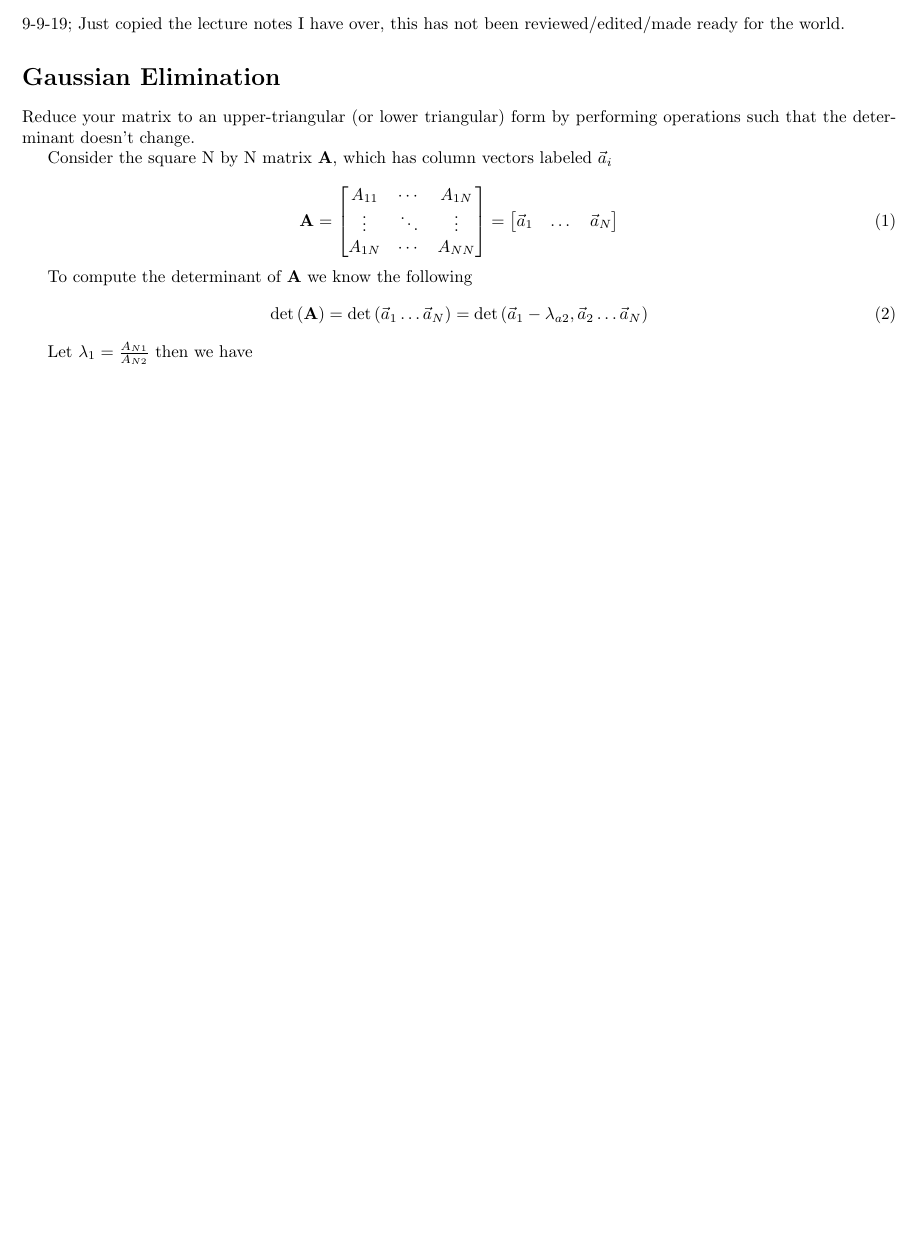
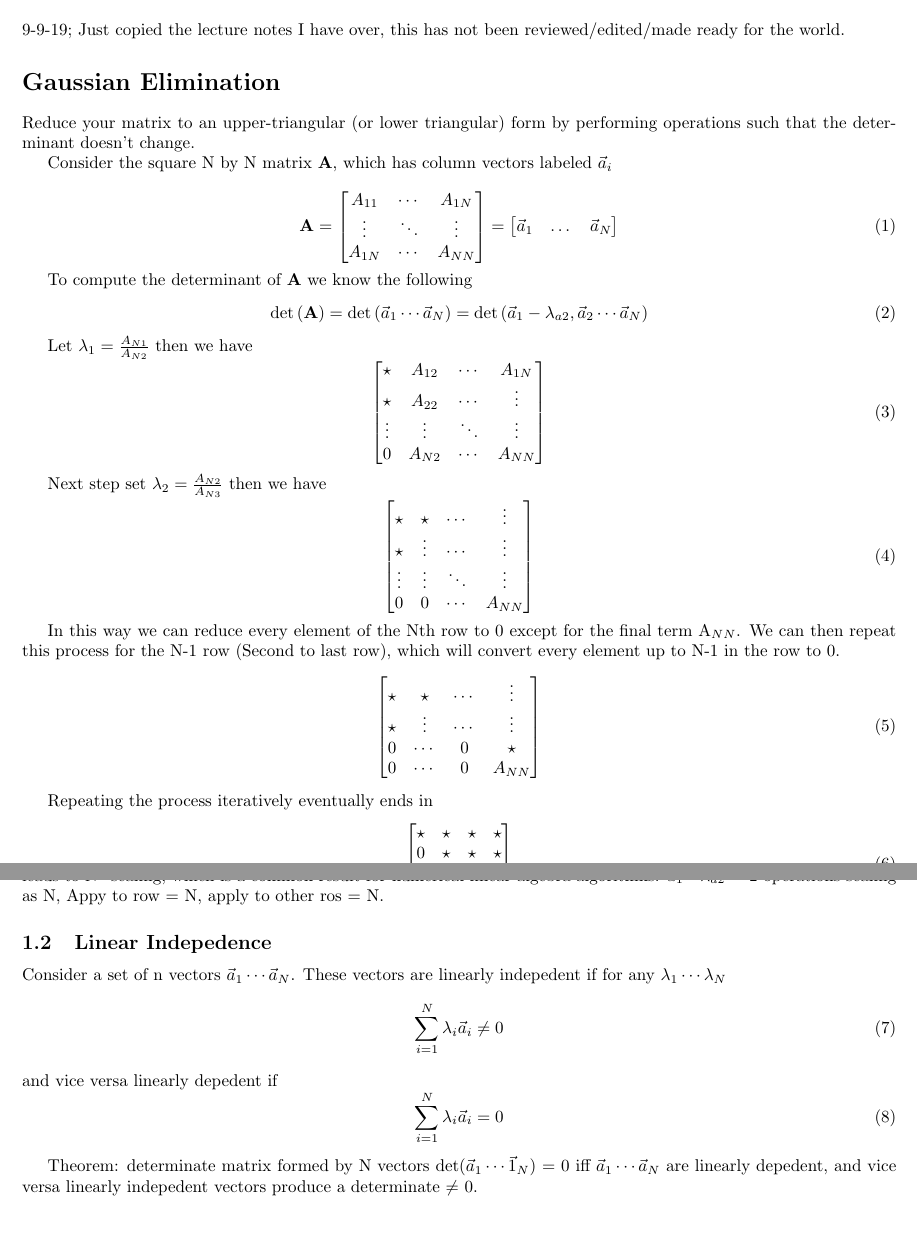
Before and after one commit to swflynn/Courses_UCI, a LaTeX document (Chem237_MM/Lecture_Notes/Lecture_13/Lecture_13.tex): part of the page before the commit and two parts of pages 1 and 2 of 2 after it, the two joined at a grey line, cut so that both start at the same text, the shorter picture padded with empty space. Compiled offline with pdfLaTeX.

Commit message:
Lecture 13 notes

```diff
--- a/Chem237_MM/Lecture_Notes/Lecture_13/Lecture_13.tex
+++ b/Chem237_MM/Lecture_Notes/Lecture_13/Lecture_13.tex
@@ -65,7 +65,42 @@ Consider the square N by N matrix $\bA$, which has column vectors labeled $\vec{
 
 To compute the determinant of $\bA$ we know the following
 \be
-\be \det\left(\bA\right) = \det\left(\vec{a}_1 \dots  \vec{a}_N \right) = \det\left(\vec{a}_1- \lambda_{a2}, \vec{a}_2 \dots  \vec{a}_N \right)
+\det\left(\bA\right) = \det\left(\vec{a}_1 \cdots  \vec{a}_N \right) = \det\left(\vec{a}_1- \lambda_{a2}, \vec{a}_2 \cdots \vec{a}_N \right)
 \ee
 
 Let $\lambda_1 = \frac{A_{N1}}{A_{N2}}$ then we have
+\be
+\begin{bmatrix}
+    \star  & A_{12} & \dotsb &  A_{1N} \\
+    \star & A_{22} &\dotsb &  \vdots \\
+    \vdots & \vdots &  \ddots &  \vdots \\
+    0  & A_{N2} & \dotsb &  A_{NN}
+\end{bmatrix}
+\ee
+
+Next step set $\lambda_2 = \frac{A_{N2}}{A_{N3}}$ then we have
+\be
+\begin{bmatrix}
+    \star  & \star & \dotsb & \vdots \\
+    \star & \vdots &\dotsb &  \vdots \\
+    \vdots & \vdots &  \ddots &  \vdots \\
+    0  & 0 & \dotsb &  A_{NN}
+\end{bmatrix}
+\ee
+
+In this way we can reduce every element of the Nth row to 0 except for the final term A$_{NN}$.
+We can then repeat this process for the N-1 row (Second to last row), which will convert every element up to N-1 in the row to 0.%you want to keep last 0 in Nth row so only go up to N-1 in N-1 row
+\be
+\begin{bmatrix}
+    \star  & \star & \dotsb & \vdots \\
+    \star & \vdots &\dotsb &  \vdots \\
+    0 & \dotsb &  0 &  \star \\
+    0  & \dotsb & 0 &  A_{NN}
+\end{bmatrix}
+\ee
+
+Repeating the process iteratively eventually ends in
+\be
+\begin{bmatrix}
+    \star  & \star & \star & \star \\
+     0 & \star &\star &  \star \\
@@ -72,2 +110,26 @@ Let $\lambda_1 = \frac{A_{N1}}{A_{N2}}$ then we have
+\ee
+
+What happens if you have a 0 at some point during the iterations? Just move it and keep going.
+
+\subsection{Numerical Linear Algebra}
+Using the definition of the determinant the scaling would be N! which is very bad.
+Using the algorithm from above leads to N$^3$ scaling, which is a common result for numerical linear algebra algorithms.
+$a_1$ - $\lambda_{a2}$ = 2 operations scaling as N, Appy to row = N, apply to other ros = N.
+
+\subsection{Linear Indepedence}
+Consider a set of n vectors $\vec{a}_1 \cdots \vec{a}_N$.
+These vectors are linearly indepedent if for any $\lambda_1\cdots\lambda_N$
+\be
+\sum_{i=1}^N \lambda_i\vec{a}_i \neq 0
+\ee
+and vice versa linearly depedent if
+\be
+\sum_{i=1}^N \lambda_i\vec{a}_i = 0
+\ee
+
+Theorem: determinate matrix formed by N vectors det($\vec{a}_1\cdots\vec{1}_N$) = 0 iff $\vec{a}_1\cdots\vec{a}_N$ are linearly depedent, and vice versa linearly indepedent vectors produce a determinate $\neq$ 0.
+
+
+
 
 \end{document}
```
Also changed, not shown: Chem237_MM/Lecture_Notes/Lecture_13/Lecture_13.pdf, Chem237_MM/Lecture_Notes/Lecture_13/Lecture_13.tex (3 more changed lines), 2 other files.
